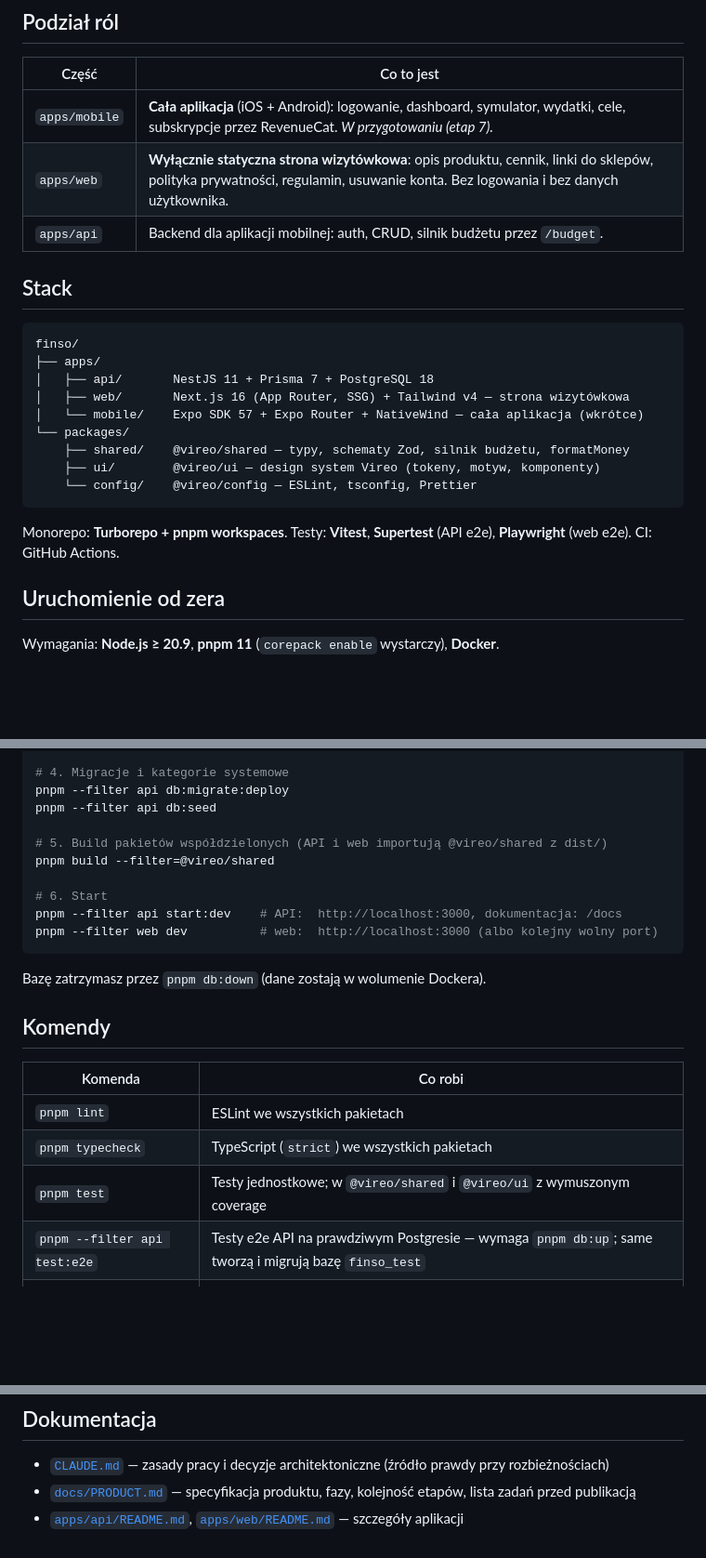
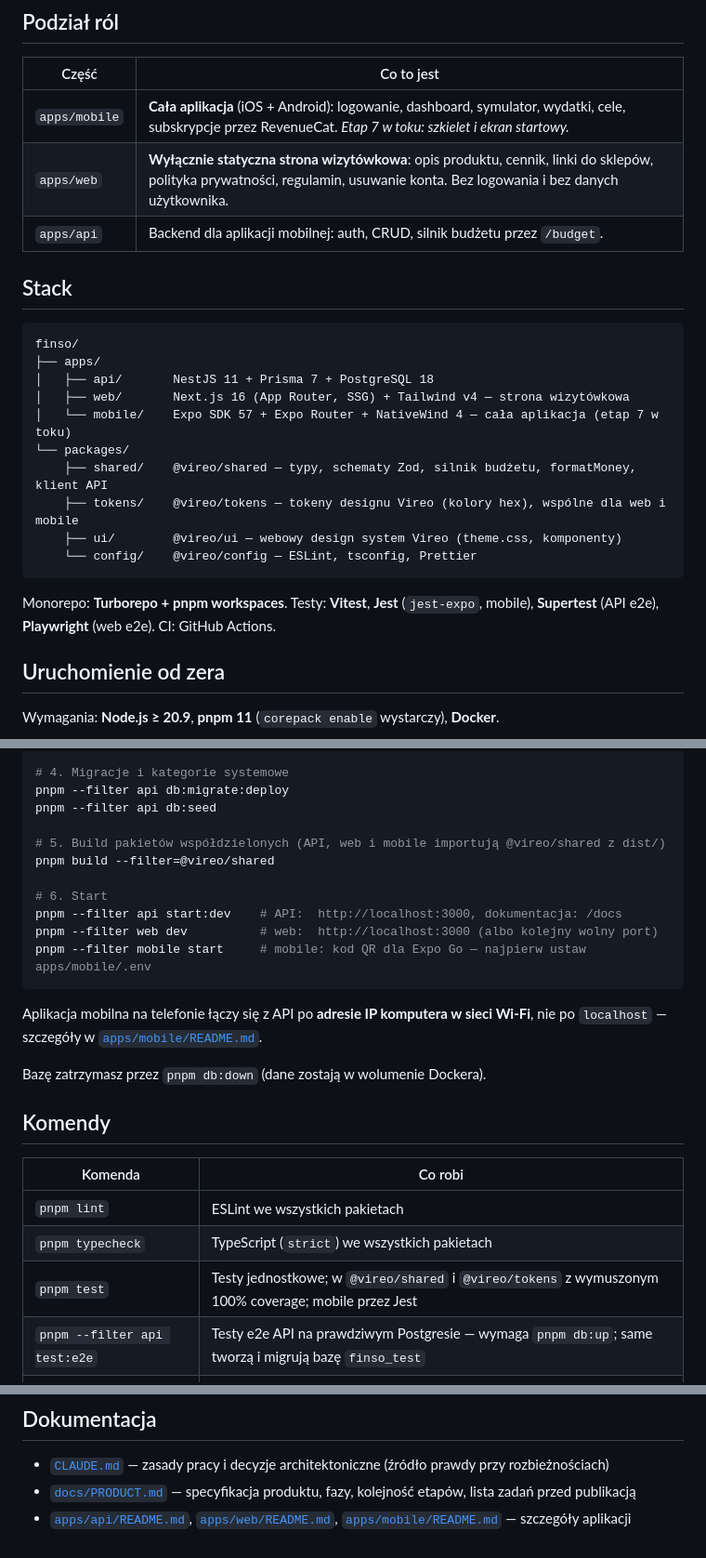
Before and after one commit to Dnapieraj/Finso, a Markdown page: README.md, 3 parts joined by grey strips. Shown at 93% size. GitHub-like rendering; blank space fills up the shorter version.

````diff
--- a/README.md
+++ b/README.md
@@ -12,7 +12,7 @@ zanim wydasz pieniądze, a nie po fakcie. Pierwszy produkt marki **Vireo**.
 
 | Część         | Co to jest                                                                                                                                                                    |
 | ------------- | ----------------------------------------------------------------------------------------------------------------------------------------------------------------------------- |
-| `apps/mobile` | **Cała aplikacja** (iOS + Android): logowanie, dashboard, symulator, wydatki, cele, subskrypcje przez RevenueCat. _W przygotowaniu (etap 7)._                                 |
+| `apps/mobile` | **Cała aplikacja** (iOS + Android): logowanie, dashboard, symulator, wydatki, cele, subskrypcje przez RevenueCat. _Etap 7 w toku: szkielet i ekran startowy._                 |
 | `apps/web`    | **Wyłącznie statyczna strona wizytówkowa**: opis produktu, cennik, linki do sklepów, polityka prywatności, regulamin, usuwanie konta. Bez logowania i bez danych użytkownika. |
 | `apps/api`    | Backend dla aplikacji mobilnej: auth, CRUD, silnik budżetu przez `/budget`.                                                                                                   |
 
@@ -23,15 +23,16 @@ finso/
 ├── apps/
 │   ├── api/       NestJS 11 + Prisma 7 + PostgreSQL 18
 │   ├── web/       Next.js 16 (App Router, SSG) + Tailwind v4 — strona wizytówkowa
-│   └── mobile/    Expo SDK 57 + Expo Router + NativeWind — cała aplikacja (wkrótce)
+│   └── mobile/    Expo SDK 57 + Expo Router + NativeWind 4 — cała aplikacja (etap 7 w toku)
 └── packages/
-    ├── shared/    @vireo/shared — typy, schematy Zod, silnik budżetu, formatMoney
-    ├── ui/        @vireo/ui — design system Vireo (tokeny, motyw, komponenty)
+    ├── shared/    @vireo/shared — typy, schematy Zod, silnik budżetu, formatMoney, klient API
+    ├── tokens/    @vireo/tokens — tokeny designu Vireo (kolory hex), wspólne dla web i mobile
+    ├── ui/        @vireo/ui — webowy design system Vireo (theme.css, komponenty)
     └── config/    @vireo/config — ESLint, tsconfig, Prettier
 ```
 
-Monorepo: **Turborepo + pnpm workspaces**. Testy: **Vitest**, **Supertest** (API e2e),
-**Playwright** (web e2e). CI: GitHub Actions.
+Monorepo: **Turborepo + pnpm workspaces**. Testy: **Vitest**, **Jest** (`jest-expo`, mobile),
+**Supertest** (API e2e), **Playwright** (web e2e). CI: GitHub Actions.
 
 ## Uruchomienie od zera
 
@@ -53,13 +54,17 @@ pnpm db:up
 pnpm --filter api db:migrate:deploy
 pnpm --filter api db:seed
 
-# 5. Build pakietów współdzielonych (API i web importują @vireo/shared z dist/)
+# 5. Build pakietów współdzielonych (API, web i mobile importują @vireo/shared z dist/)
 pnpm build --filter=@vireo/shared
 
 # 6. Start
 pnpm --filter api start:dev    # API:  http://localhost:3000, dokumentacja: /docs
 pnpm --filter web dev          # web:  http://localhost:3000 (albo kolejny wolny port)
+pnpm --filter mobile start     # mobile: kod QR dla Expo Go — najpierw ustaw apps/mobile/.env
 ```
+
+Aplikacja mobilna na telefonie łączy się z API po **adresie IP komputera w sieci Wi-Fi**,
+nie po `localhost` — szczegóły w [`apps/mobile/README.md`](apps/mobile/README.md).
 
 Bazę zatrzymasz przez `pnpm db:down` (dane zostają w wolumenie Dockera).
 
@@ -69,7 +74,7 @@ Bazę zatrzymasz przez `pnpm db:down` (dane zostają w wolumenie Dockera).
 | ---------------------------- | ----------------------------------------------------------------------------------------------------- |
 | `pnpm lint`                  | ESLint we wszystkich pakietach                                                                        |
 | `pnpm typecheck`             | TypeScript (`strict`) we wszystkich pakietach                                                         |
-| `pnpm test`                  | Testy jednostkowe; w `@vireo/shared` i `@vireo/ui` z wymuszonym coverage                              |
+| `pnpm test`                  | Testy jednostkowe; w `@vireo/shared` i `@vireo/tokens` z wymuszonym 100% coverage; mobile przez Jest  |
 | `pnpm --filter api test:e2e` | Testy e2e API na prawdziwym Postgresie — wymaga `pnpm db:up`; same tworzą i migrują bazę `finso_test` |
 | `pnpm --filter web test:e2e` | Playwright na produkcyjnym buildzie strony (desktop + telefon)                                        |
 | `pnpm format`                | Prettier dla całego repo                                                                              |
@@ -81,4 +86,4 @@ CI uruchamia lint, typecheck, testy i Playwright przy każdym pushu
 
 - [`CLAUDE.md`](CLAUDE.md) — zasady pracy i decyzje architektoniczne (źródło prawdy przy rozbieżnościach)
 - [`docs/PRODUCT.md`](docs/PRODUCT.md) — specyfikacja produktu, fazy, kolejność etapów, lista zadań przed publikacją
-- [`apps/api/README.md`](apps/api/README.md), [`apps/web/README.md`](apps/web/README.md) — szczegóły aplikacji
+- [`apps/api/README.md`](apps/api/README.md), [`apps/web/README.md`](apps/web/README.md), [`apps/mobile/README.md`](apps/mobile/README.md) — szczegóły aplikacji
````
Also changed, not shown: apps/mobile/README.md (added, +61 -0 lines), docs/PRODUCT.md (+2 -1 lines).
